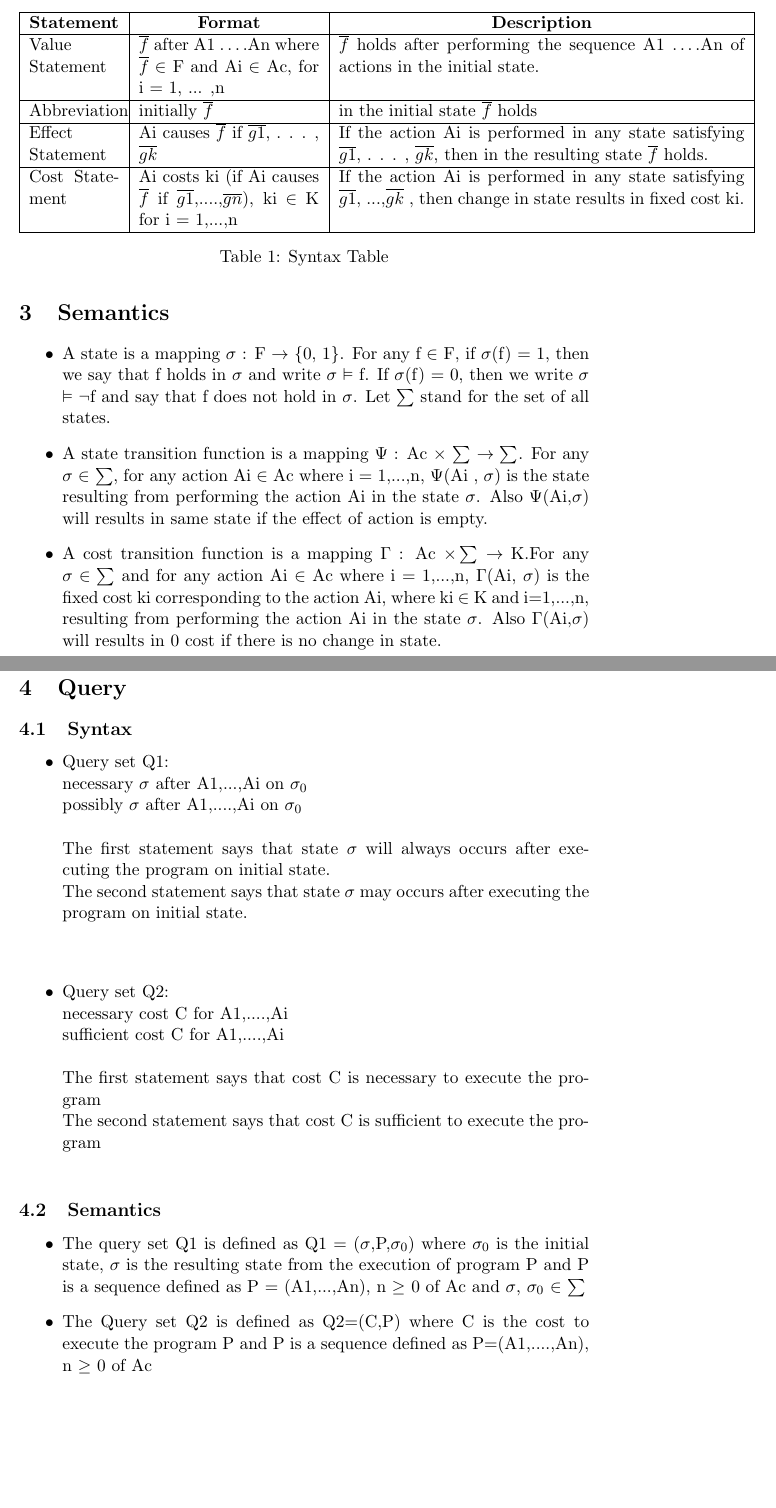
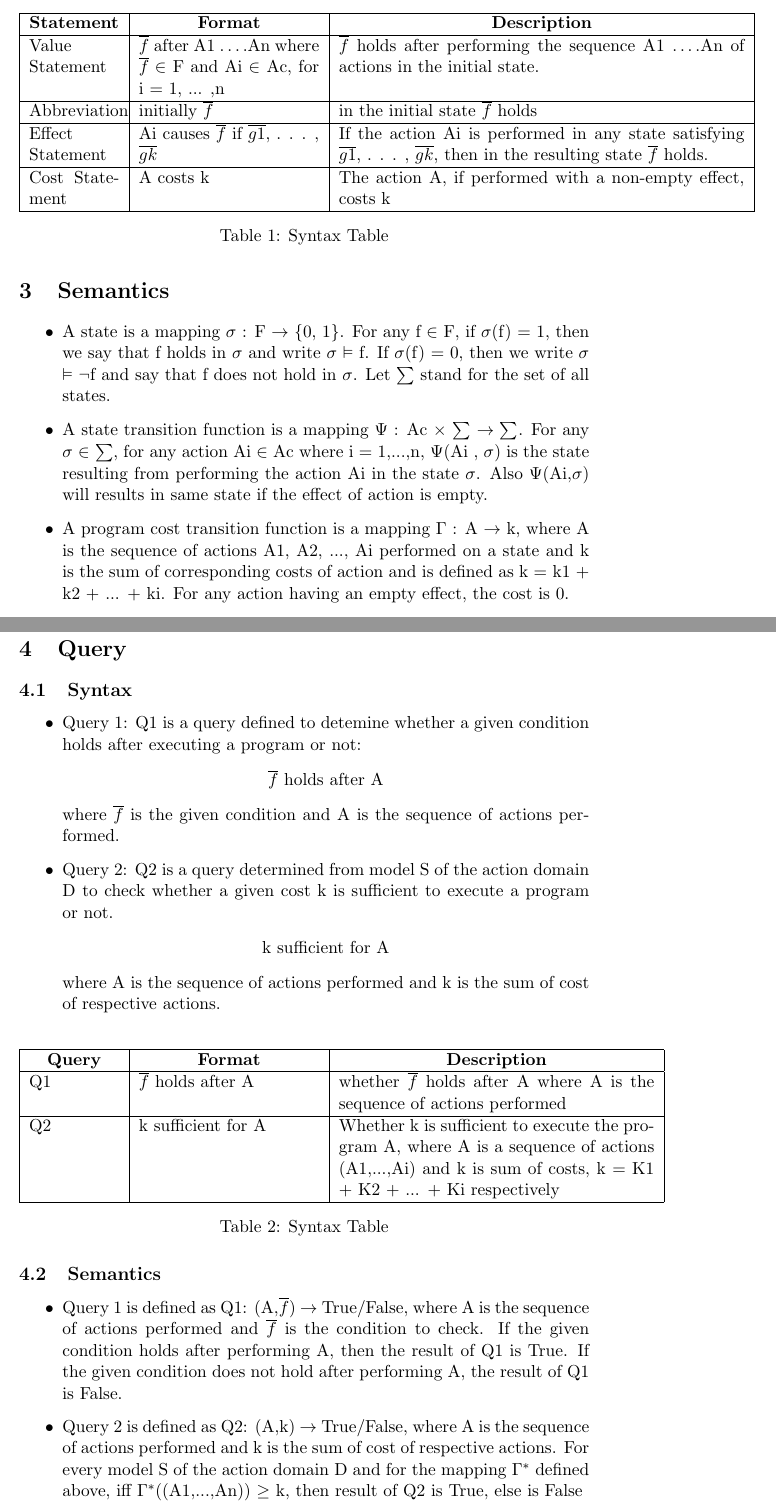
Before and after one commit to rahultomer/KRRWUT, a LaTeX problem sheet (DocumentFiles/Syntax-Semantics-and-Examples.tex): two parts of pages 4 and 6 of 15, joined at a grey line, cut so that both start at the same text, the shorter picture padded with empty space. Compiled offline with pdfLaTeX.

Commit message:
fix query

```diff
--- a/DocumentFiles/Syntax-Semantics-and-Examples.tex
+++ b/DocumentFiles/Syntax-Semantics-and-Examples.tex
@@ -87,7 +87,7 @@ A literal is either a fluent f or its negation ¬f.\\
     Effect Statement & Ai causes $\overline{f}$ if $\overline{g1}$, . . . , $\overline{gk}$ & If the action Ai is performed in any state satisfying $\overline{g1}$, . . . , $\overline{gk}$, then in
     the resulting state $\overline{f}$ holds. \\
     \hline
-    Cost Statement & Ai costs ki (if Ai causes $\overline{f}$ if $\overline{g1}$,....,$\overline{gn}$), ki $\in$ K for i = 1,...,n & If the action Ai is performed in any state satisfying $\overline{g1}$, ...,$\overline{gk}$ , then change in state results in fixed cost ki. \\
+    Cost Statement & A costs k & The action A, if performed with a non-empty effect, costs k \\
     \hline
     \end{tabular}
     \caption{Syntax Table}
@@ -100,8 +100,7 @@ A literal is either a fluent f or its negation ¬f.\\
 
 \item 	A state transition function is a mapping $\Psi$ : Ac $\times$ $\sum$ $\rightarrow$ $\sum$. For any $\sigma$ $\in$ $\sum$, for any action Ai $\in$ Ac where i = 1,...,n, $\Psi$(Ai , $\sigma$) is the state resulting from performing the action Ai in the state $\sigma$. Also $\Psi$(Ai,$\sigma$) will results in same state if the effect of action is empty.
 
-\item A cost transition function is a mapping $\Gamma$ : Ac $\times \sum \rightarrow$ K.For any $\sigma\in\sum$ and for any action Ai $\in$ Ac where i = 1,...,n, $\Gamma$(Ai, $\sigma$) is the fixed cost ki corresponding to the action Ai, where ki $\in$ K and i=1,...,n, resulting from performing the action Ai in the state $\sigma$. Also $\Gamma$(Ai,$\sigma$) will results in 0 cost if there is no change in state.
-
+\item A program cost transition function is a mapping $\Gamma$ : A $\rightarrow$ k, where A is the sequence of actions A1, A2, ..., Ai performed on a state and k is the sum of corresponding costs of action and is defined as k = k1 + k2 + ... + ki. For any action having an empty effect, the cost is 0.
 
 \item 	A transition function is generalized to the mapping $\Psi^{\ast}$ : Ac$^{\ast}$  $\times$  $\sum$ $\rightarrow$ $\sum$ as follows:
 \begin{enumerate}
@@ -145,24 +150,38 @@ Let D be an action domain in the language L over the signature $\Upsilon$=(F,Ac,
 \section{Query}
 \subsection{Syntax}
 \begin{itemize}
-\item{Query set Q1:\\
-necessary $\sigma$ after A1,...,Ai on $\sigma_{0}$ \\
-possibly $\sigma$ after A1,....,Ai on $\sigma_{0}$ \\
-\\
-The first statement says that state $\sigma$ will always occurs after executing the program on initial state. \\
-The second statement says that state $\sigma$ may occurs after executing the program on initial state. \\}
-\\
-\item{Query set Q2: \\
-necessary cost C for A1,....,Ai\\
-sufficient cost C for A1,....,Ai\\
-\\
-The first statement says that cost C is necessary to execute the program\\
-The second statement says that cost C is sufficient to execute the program\\}
+\item{Query 1: Q1 is a query defined to detemine whether a given condition holds after executing a program or not:
+\begin{center}
+	$\overline{f}$ holds after A
+\end{center}
+where $\overline{f}$ is the given condition and A is the sequence of actions performed.
+}
+\item{Query 2: Q2 is a query determined from model S of the action domain D to check whether a given cost k is sufficient to execute a program or not.
+\begin{center}
+	k sufficient for A
+\end{center}
+where A is the sequence of actions performed and k is the sum of cost of respective actions.\\
+}
+
+\begin{table}[H]
+	\centering
+	\begin{tabular}{|p{2cm}|p{4cm}|p{7cm}|}
+		\hline
+		\multicolumn{1}{|c|}{\textbf{Query}} & \multicolumn{1}{c|}{\textbf{Format}} & \multicolumn{1}{c|}{\textbf{Description}} \\
+		\hline
+		Q1 & $\overline{f}$ holds after A & whether $\overline{f}$ holds after A where A is the sequence of actions performed\\
+		\hline
+		Q2 & k sufficient for A & Whether k is sufficient to execute the program A, where A is a sequence of actions (A1,...,Ai) and k is sum of costs, k = K1 + K2 + ... + Ki respectively\\
+		\hline
+	\end{tabular}
+	\caption{Syntax Table}
+	\label{tab:table01}
+\end{table}
 \end{itemize}
 \subsection{Semantics}
 \begin{itemize}
-	\item{The query set Q1 is defined as Q1 = ($\sigma$,P,$\sigma_{0}$) where $\sigma_{0}$ is the initial state, $\sigma$ is the resulting state from the execution of program P and P is a sequence defined as P = (A1,...,An), n $\geq$ 0 of Ac and $\sigma$, $\sigma_{0}$ $\in$ $\sum$ }
-	\item{The Query set Q2 is defined as Q2=(C,P) where C is the cost to execute the program P and P is a sequence defined as P=(A1,....,An), n $\geq$ 0 of Ac}
+	\item{Query 1 is defined as Q1: (A,$\overline{f}$) $\rightarrow$ True/False, where A is the sequence of actions performed and $\overline{f}$} is the condition to check. If the given condition holds after performing A, then the result of Q1 is True. If the given condition does not hold after performing A, the result of Q1 is False.
+	\item{Query 2 is defined as Q2: (A,k) $\rightarrow$ True/False, where A is the sequence of actions performed and k is the sum of cost of respective actions. For every model S of the action domain D and for the mapping $\Gamma^{\ast}$ defined above, iff $\Gamma^{\ast}$((A1,...,An)) $\ge$ k, then result of Q2 is True, else is False}
 \end{itemize}
 	\section{Examples}\label{sec:Examples}
 	\subsection{Example 01}\label{example:ex01}
```
Also changed, not shown: DocumentFiles/Syntax-Semantics-and-Examples.pdf, DocumentFiles/media/.png (deleted), DocumentFiles/media/ex01.png, DocumentFiles/media/image1.jpeg (deleted), DocumentFiles/Syntax-Semantics-and-Examples.tex (67 more changed lines), 3 other files.
